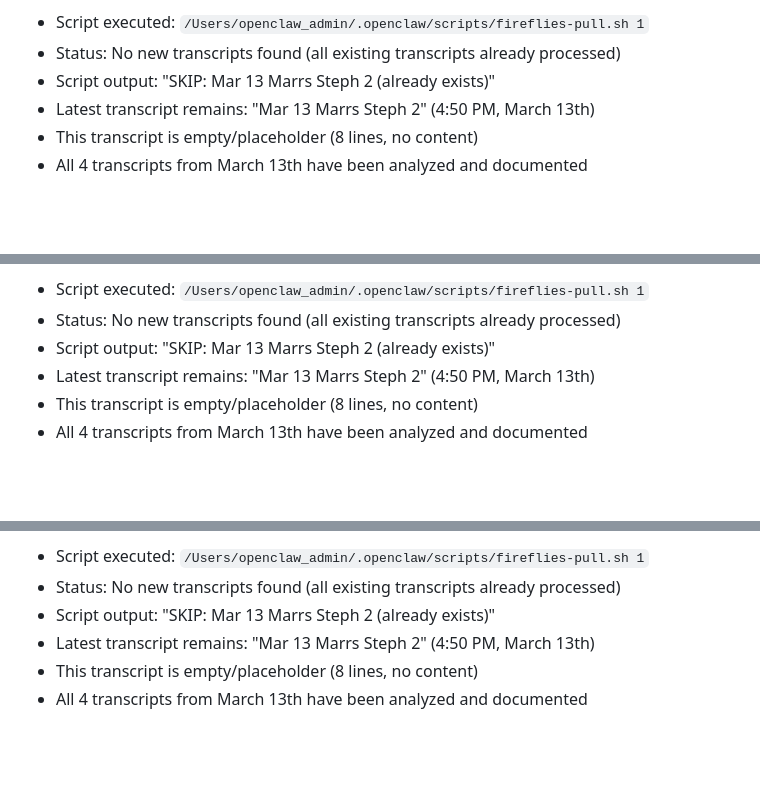
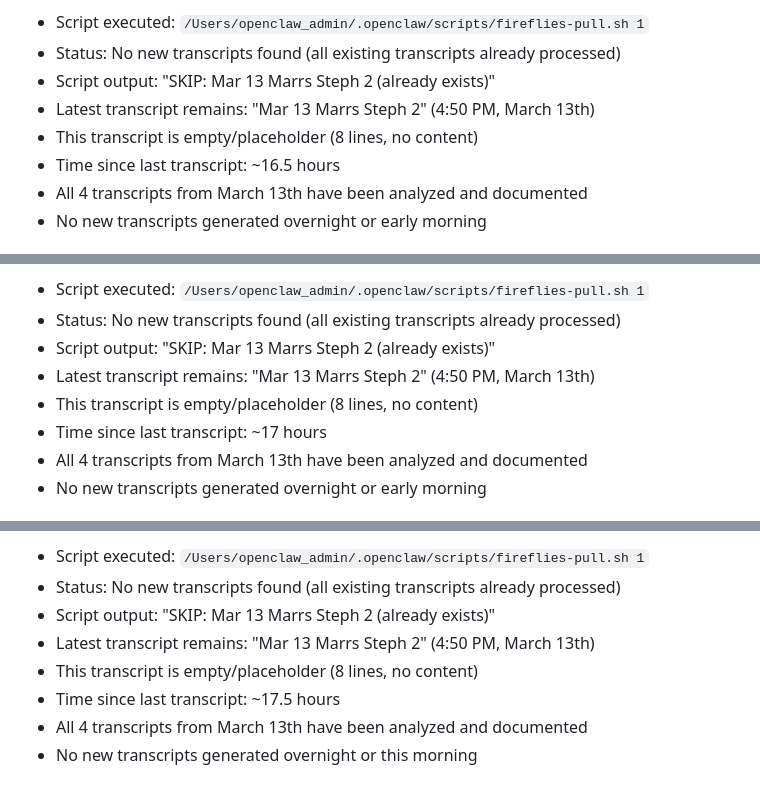
Before and after one commit to richie-biscuits/Richie-2.0, a Markdown page: transcripts/digest-2026-03-14.md, 3 parts joined by grey strips. Drawn GitHub-style; blank space fills up the shorter version.

```diff
--- a/transcripts/digest-2026-03-14.md
+++ b/transcripts/digest-2026-03-14.md
@@ -73,5 +79,7 @@ Processed 4 Fireflies transcripts on March 13th. No urgent/critical security fin
 - Script output: "SKIP: Mar 13 Marrs Steph 2 (already exists)"
 - Latest transcript remains: "Mar 13 Marrs Steph 2" (4:50 PM, March 13th)
 - This transcript is empty/placeholder (8 lines, no content)
+- Time since last transcript: ~16.5 hours
 - All 4 transcripts from March 13th have been analyzed and documented
+- No new transcripts generated overnight or early morning
 
@@ -84,5 +92,7 @@ Processed 4 Fireflies transcripts on March 13th. No urgent/critical security fin
 - Script output: "SKIP: Mar 13 Marrs Steph 2 (already exists)"
 - Latest transcript remains: "Mar 13 Marrs Steph 2" (4:50 PM, March 13th)
 - This transcript is empty/placeholder (8 lines, no content)
+- Time since last transcript: ~17 hours
 - All 4 transcripts from March 13th have been analyzed and documented
+- No new transcripts generated overnight or early morning
 
@@ -95,5 +105,7 @@ Processed 4 Fireflies transcripts on March 13th. No urgent/critical security fin
 - Script output: "SKIP: Mar 13 Marrs Steph 2 (already exists)"
 - Latest transcript remains: "Mar 13 Marrs Steph 2" (4:50 PM, March 13th)
 - This transcript is empty/placeholder (8 lines, no content)
+- Time since last transcript: ~17.5 hours
 - All 4 transcripts from March 13th have been analyzed and documented
+- No new transcripts generated overnight or this morning
 
```
Also changed, not shown: other parts of transcripts/digest-2026-03-14.md (+21 -23 lines), memory/2026-03-14.md (added, +32 -0 lines).
